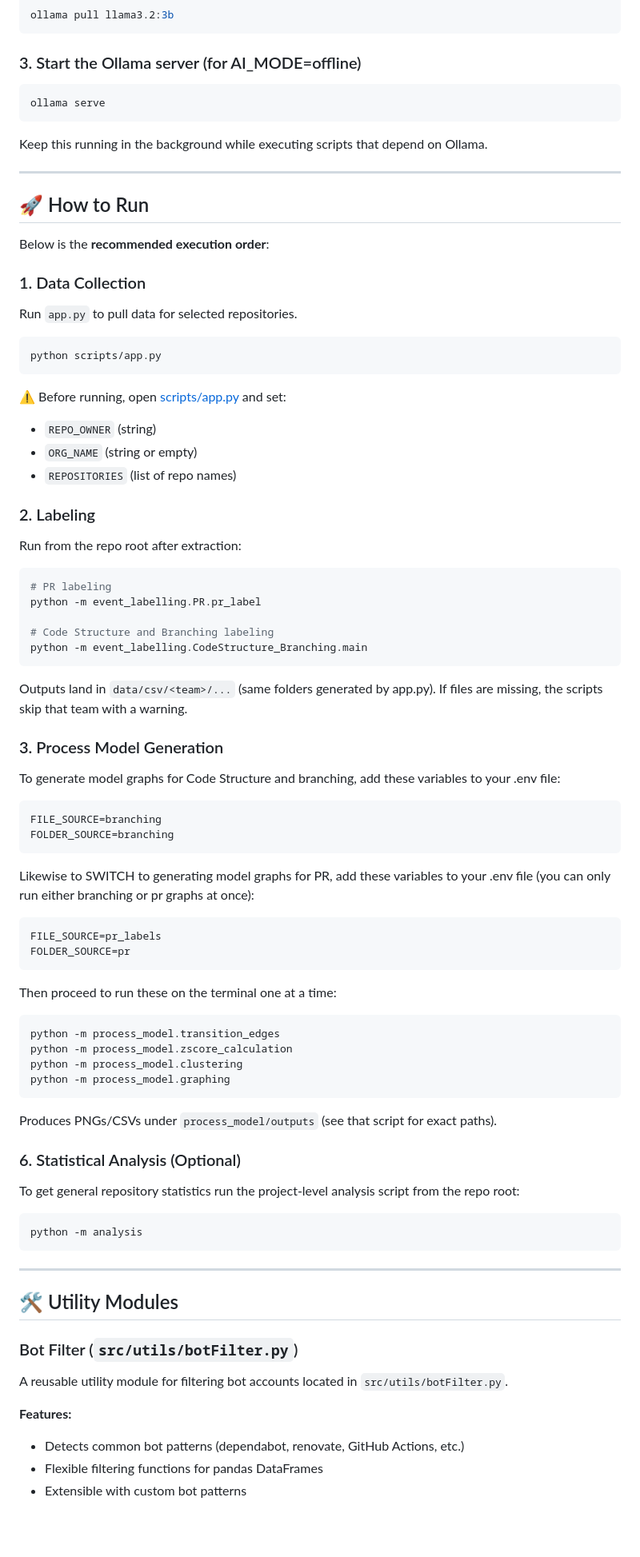
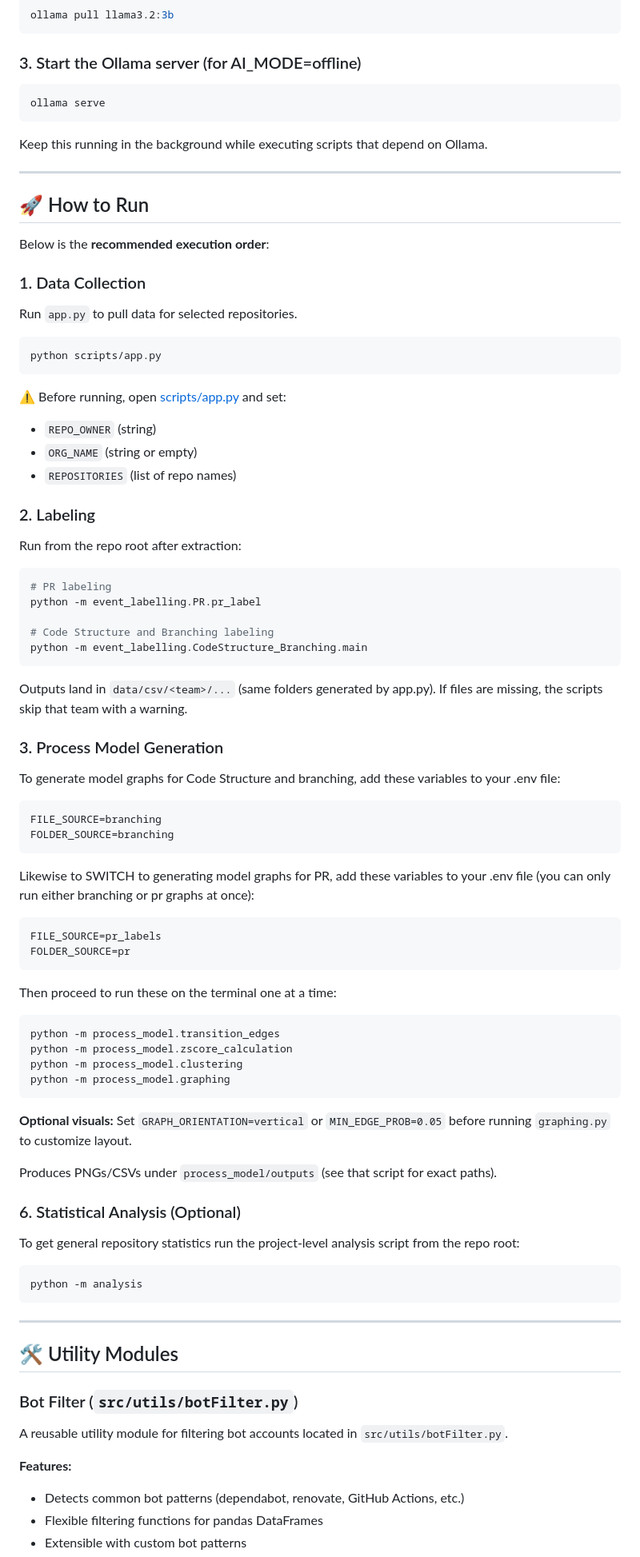
Before and after one commit to bohuie/processAnalysis, a Markdown page: README.md, the part around one of its changes. Shown at 80% size. Rendered like a GitHub page; blank space fills up the shorter version.

Commit message:
docs: Updated docs to include new env vars for graph orientation

````diff
--- a/README.md
+++ b/README.md
@@ -85,6 +99,7 @@ ollama pull llama3.2:3b
 ```
 
 ### 3. Start the Ollama server (for AI_MODE=offline)
+
 ```bash
 ollama serve
 ```
@@ -98,17 +113,23 @@ Keep this running in the background while executing scripts that depend on Ollam
 Below is the **recommended execution order**:
 
 ### 1. Data Collection
+
 Run `app.py` to pull data for selected repositories.
+
 ```bash
 python scripts/app.py
 ```
+
 ⚠️ Before running, open [scripts/app.py](scripts/app.py) and set:
+
 - `REPO_OWNER` (string)
 - `ORG_NAME` (string or empty)
 - `REPOSITORIES` (list of repo names)
 
 ### 2. Labeling
+
 Run from the repo root after extraction:
+
 ```bash
 # PR labeling
 python -m event_labelling.PR.pr_label
@@ -116,22 +137,27 @@ python -m event_labelling.PR.pr_label
 # Code Structure and Branching labeling
 python -m event_labelling.CodeStructure_Branching.main
 ```
+
 Outputs land in `data/csv/<team>/...` (same folders generated by app.py). If files are missing, the scripts skip that team with a warning.
 
 ### 3. Process Model Generation
 
 To generate model graphs for Code Structure and branching, add these variables to your .env file:
+
 ```bash
 FILE_SOURCE=branching
 FOLDER_SOURCE=branching
 ```
 
 Likewise to SWITCH to generating model graphs for PR, add these variables to your .env file (you can only run either branching or pr graphs at once):
+
 ```bash
 FILE_SOURCE=pr_labels
 FOLDER_SOURCE=pr
 ```
+
 Then proceed to run these on the terminal one at a time:
+
 ```bash
 python -m process_model.transition_edges
 python -m process_model.zscore_calculation
@@ -139,10 +165,14 @@ python -m process_model.clustering
 python -m process_model.graphing
 ```
 
+**Optional visuals:** Set `GRAPH_ORIENTATION=vertical` or `MIN_EDGE_PROB=0.05` before running `graphing.py` to customize layout.
+
 Produces PNGs/CSVs under `process_model/outputs` (see that script for exact paths).
 
 ### 6. Statistical Analysis (Optional)
+
 To get general repository statistics run the project-level analysis script from the repo root:
+
 ```bash
 python -m analysis
 ```
@@ -156,6 +186,7 @@ python -m analysis
 A reusable utility module for filtering bot accounts located in `src/utils/botFilter.py`.
 
 **Features:**
+
 - Detects common bot patterns (dependabot, renovate, GitHub Actions, etc.)
 - Flexible filtering functions for pandas DataFrames
 - Extensible with custom bot patterns
````
Also changed, not shown: other parts of README.md (+24 -0 lines), documentation/process_models.md (+88 -78 lines).
